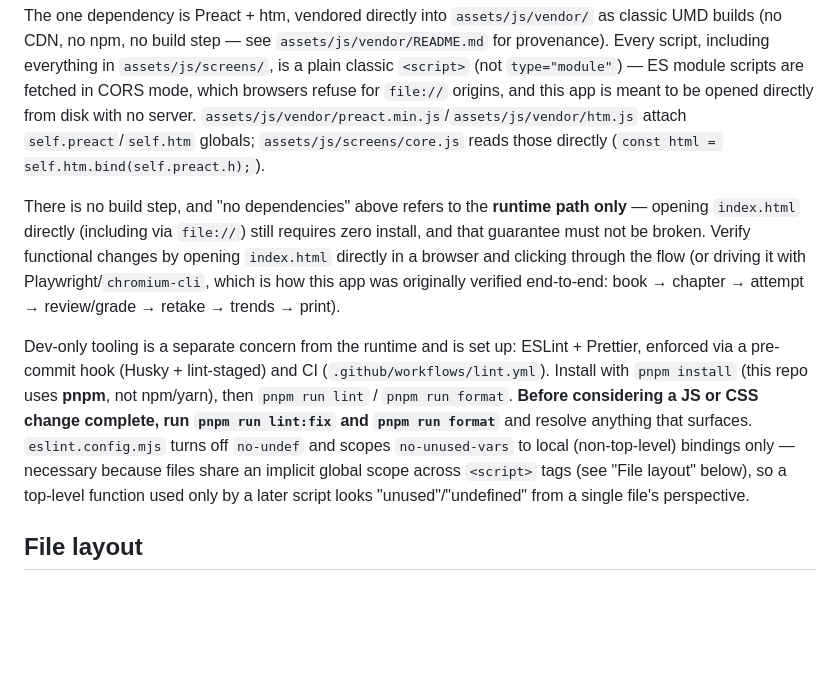
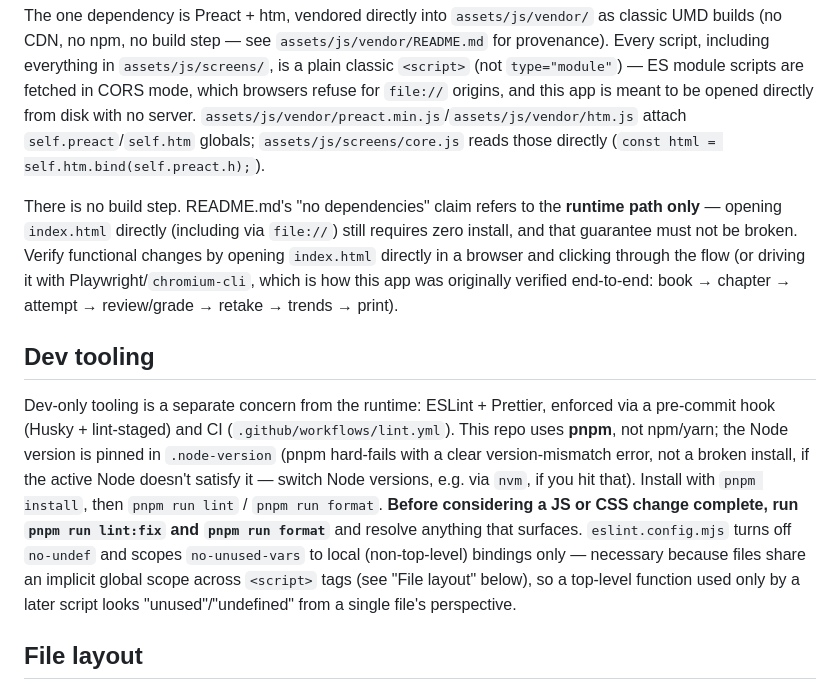
Before and after one commit to ranskills/answerpaper, a Markdown page: AGENTS.md, the part around the change. GitHub-like rendering; blank space fills up the shorter version.

Commit message:
Clarify docs: fix runtime-vs-dev-tooling conflict, add .node-version note
README's "no dependencies" claim was misleading now that the repo has
dev tooling (package.json/node_modules) — qualified to "no runtime
dependencies". AGENTS.md's dev-tooling setup gets its own section
instead of being crammed into "What this is", the dangling "'no
dependencies' above" reference now points at README.md explicitly,
and the pnpm/.node-version mismatch failure mode is documented.

```diff
--- a/AGENTS.md
+++ b/AGENTS.md
@@ -8,9 +8,11 @@ See `README.md` for what the app does and how it works. In short: a single self-
 
 The one dependency is Preact + htm, vendored directly into `assets/js/vendor/` as classic UMD builds (no CDN, no npm, no build step — see `assets/js/vendor/README.md` for provenance). Every script, including everything in `assets/js/screens/`, is a plain classic `<script>` (not `type="module"`) — ES module scripts are fetched in CORS mode, which browsers refuse for `file://` origins, and this app is meant to be opened directly from disk with no server. `assets/js/vendor/preact.min.js`/`assets/js/vendor/htm.js` attach `self.preact`/`self.htm` globals; `assets/js/screens/core.js` reads those directly (`const html = self.htm.bind(self.preact.h);`).
 
-There is no build step, and "no dependencies" above refers to the **runtime path only** — opening `index.html` directly (including via `file://`) still requires zero install, and that guarantee must not be broken. Verify functional changes by opening `index.html` directly in a browser and clicking through the flow (or driving it with Playwright/`chromium-cli`, which is how this app was originally verified end-to-end: book → chapter → attempt → review/grade → retake → trends → print).
+There is no build step. README.md's "no dependencies" claim refers to the **runtime path only** — opening `index.html` directly (including via `file://`) still requires zero install, and that guarantee must not be broken. Verify functional changes by opening `index.html` directly in a browser and clicking through the flow (or driving it with Playwright/`chromium-cli`, which is how this app was originally verified end-to-end: book → chapter → attempt → review/grade → retake → trends → print).
 
-Dev-only tooling is a separate concern from the runtime and is set up: ESLint + Prettier, enforced via a pre-commit hook (Husky + lint-staged) and CI (`.github/workflows/lint.yml`). Install with `pnpm install` (this repo uses **pnpm**, not npm/yarn), then `pnpm run lint` / `pnpm run format`. **Before considering a JS or CSS change complete, run `pnpm run lint:fix` and `pnpm run format`** and resolve anything that surfaces. `eslint.config.mjs` turns off `no-undef` and scopes `no-unused-vars` to local (non-top-level) bindings only — necessary because files share an implicit global scope across `<script>` tags (see "File layout" below), so a top-level function used only by a later script looks "unused"/"undefined" from a single file's perspective.
+## Dev tooling
+
+Dev-only tooling is a separate concern from the runtime: ESLint + Prettier, enforced via a pre-commit hook (Husky + lint-staged) and CI (`.github/workflows/lint.yml`). This repo uses **pnpm**, not npm/yarn; the Node version is pinned in `.node-version` (pnpm hard-fails with a clear version-mismatch error, not a broken install, if the active Node doesn't satisfy it — switch Node versions, e.g. via `nvm`, if you hit that). Install with `pnpm install`, then `pnpm run lint` / `pnpm run format`. **Before considering a JS or CSS change complete, run `pnpm run lint:fix` and `pnpm run format`** and resolve anything that surfaces. `eslint.config.mjs` turns off `no-undef` and scopes `no-unused-vars` to local (non-top-level) bindings only — necessary because files share an implicit global scope across `<script>` tags (see "File layout" below), so a top-level function used only by a later script looks "unused"/"undefined" from a single file's perspective.
 
 ## File layout
 
```
Also changed, not shown: README.md (+1 -1 lines).
